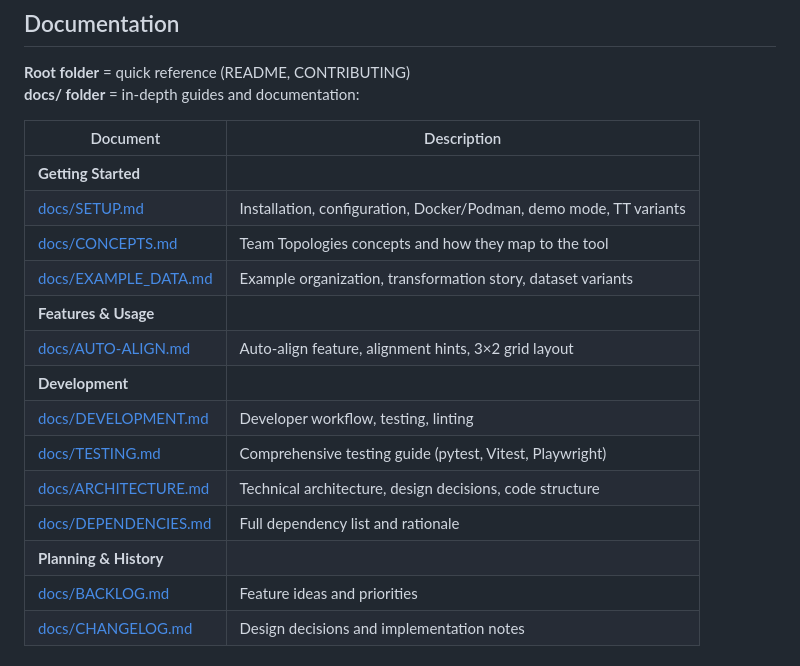
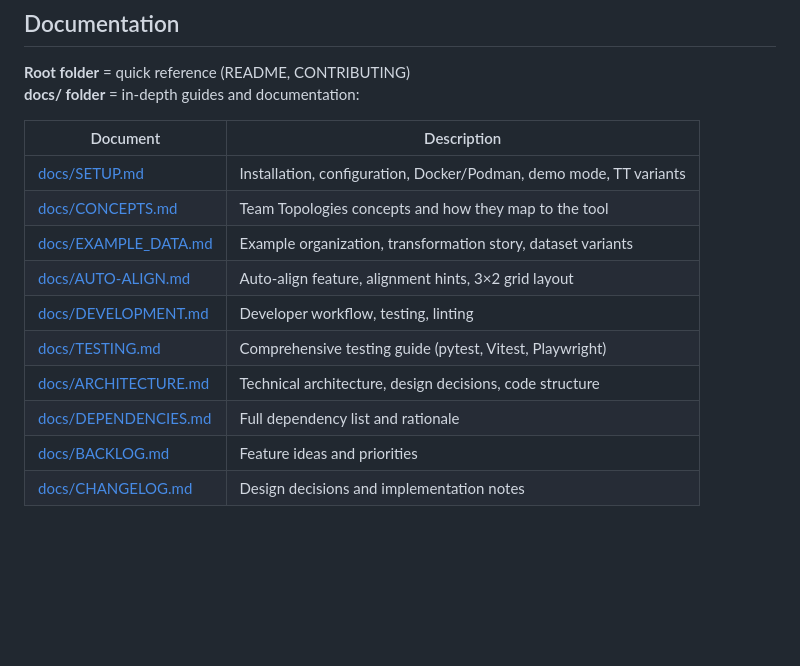
Before and after one commit to wesource/team-topologies-visualizer, a Markdown page: README.md, the part around the change. Drawn GitHub-style; blank space fills up the shorter version.

Commit message:
Simplify documentation table by removing category headers
- Remove category groupings for more compact presentation
- Keep logical document ordering (getting started → features → development → history)
- Easier to scan all 10 documentation files at a glance

```diff
--- a/README.md
+++ b/README.md
@@ -101,18 +101,14 @@ Open http://localhost:8000/static/index.html
 
 | Document | Description |
 |----------|-------------|
-| **Getting Started** | |
 | [docs/SETUP.md](docs/SETUP.md) | Installation, configuration, Docker/Podman, demo mode, TT variants |
 | [docs/CONCEPTS.md](docs/CONCEPTS.md) | Team Topologies concepts and how they map to the tool |
 | [docs/EXAMPLE_DATA.md](docs/EXAMPLE_DATA.md) | Example organization, transformation story, dataset variants |
-| **Features & Usage** | |
 | [docs/AUTO-ALIGN.md](docs/AUTO-ALIGN.md) | Auto-align feature, alignment hints, 3×2 grid layout |
-| **Development** | |
 | [docs/DEVELOPMENT.md](docs/DEVELOPMENT.md) | Developer workflow, testing, linting |
 | [docs/TESTING.md](docs/TESTING.md) | Comprehensive testing guide (pytest, Vitest, Playwright) |
 | [docs/ARCHITECTURE.md](docs/ARCHITECTURE.md) | Technical architecture, design decisions, code structure |
 | [docs/DEPENDENCIES.md](docs/DEPENDENCIES.md) | Full dependency list and rationale |
-| **Planning & History** | |
 | [docs/BACKLOG.md](docs/BACKLOG.md) | Feature ideas and priorities |
 | [docs/CHANGELOG.md](docs/CHANGELOG.md) | Design decisions and implementation notes |
 
```
